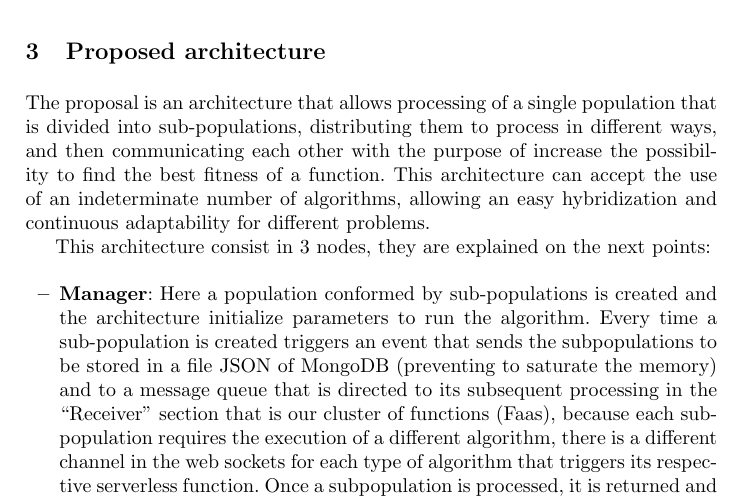
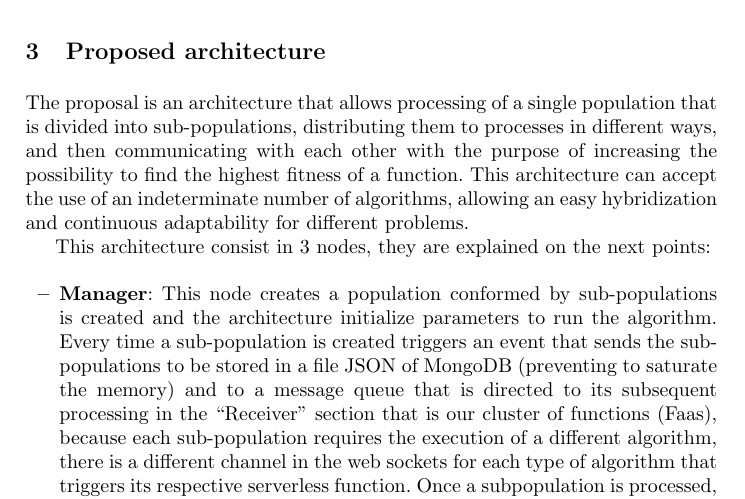
Before and after one commit to Erickvami/article-distributed-parallel, a LaTeX thesis (samplepaper.tex): part of page 5 of 15, cut so that both start at the same text. Compiled offline with pdfLaTeX.

Commit message:
Revising English refs #6

```diff
--- a/samplepaper.tex
+++ b/samplepaper.tex
@@ -318,17 +318,20 @@ because each one only has a simple operation that generates an expected result
 \label{sec:architecture}
 
 The proposal is an architecture that allows processing of a single population
-that is divided into sub-populations, distributing them to process in different
-ways, and then communicating each other with the purpose of increase the
-possibility to find the best fitness of a function. This architecture can accept
+that is divided into sub-populations, distributing them to processes in different
+ways, and then communicating with each other with the purpose of increasing the
+possibility to find the highest fitness of a function. This architecture can accept
 the use of an indeterminate number of algorithms, allowing an easy hybridization
-and continuous adaptability for different problems.
+and continuous adaptability for different problems. % A reference to a
+                                % figure should go around here - JJ
 
-This architecture consist in 3 nodes, they are explained on the next points:
+% Before nodes, you need to explain the overall layout of the
+% architecture - JJ
+This architecture consist in 3 nodes, % Nodes or types of nodes?
+they are explained on the next points:
 
 \begin{itemize}
-  \item {\bf Manager}:
-  Here a population conformed by sub-populations is created and the architecture
+  \item {\bf Manager}: This node creates a population conformed by sub-populations is created and the architecture
   initialize parameters to run the algorithm. Every time a sub-population is
   created triggers an event that sends the subpopulations to be stored in a file
   JSON of MongoDB (preventing to saturate the memory) and to a message queue
```
